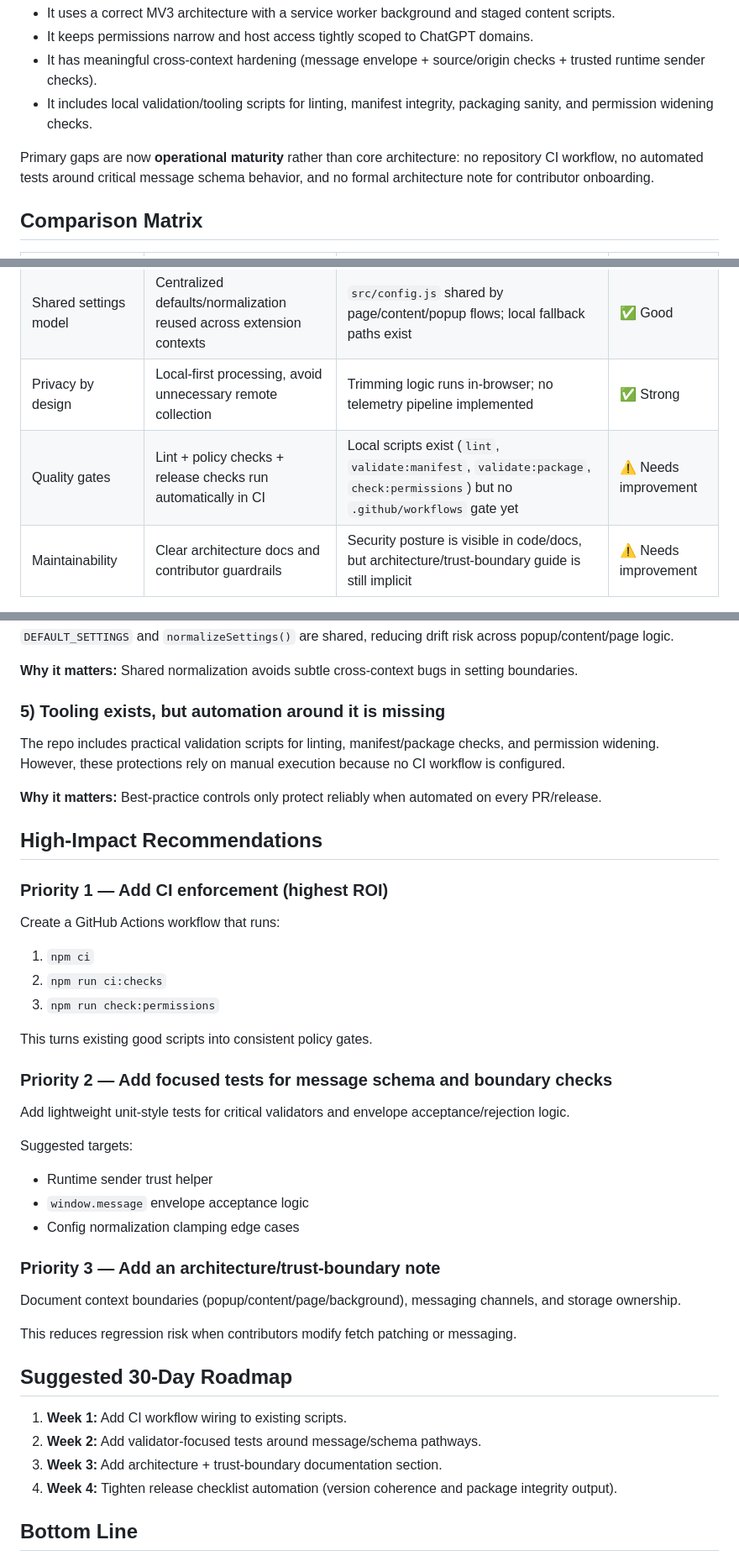
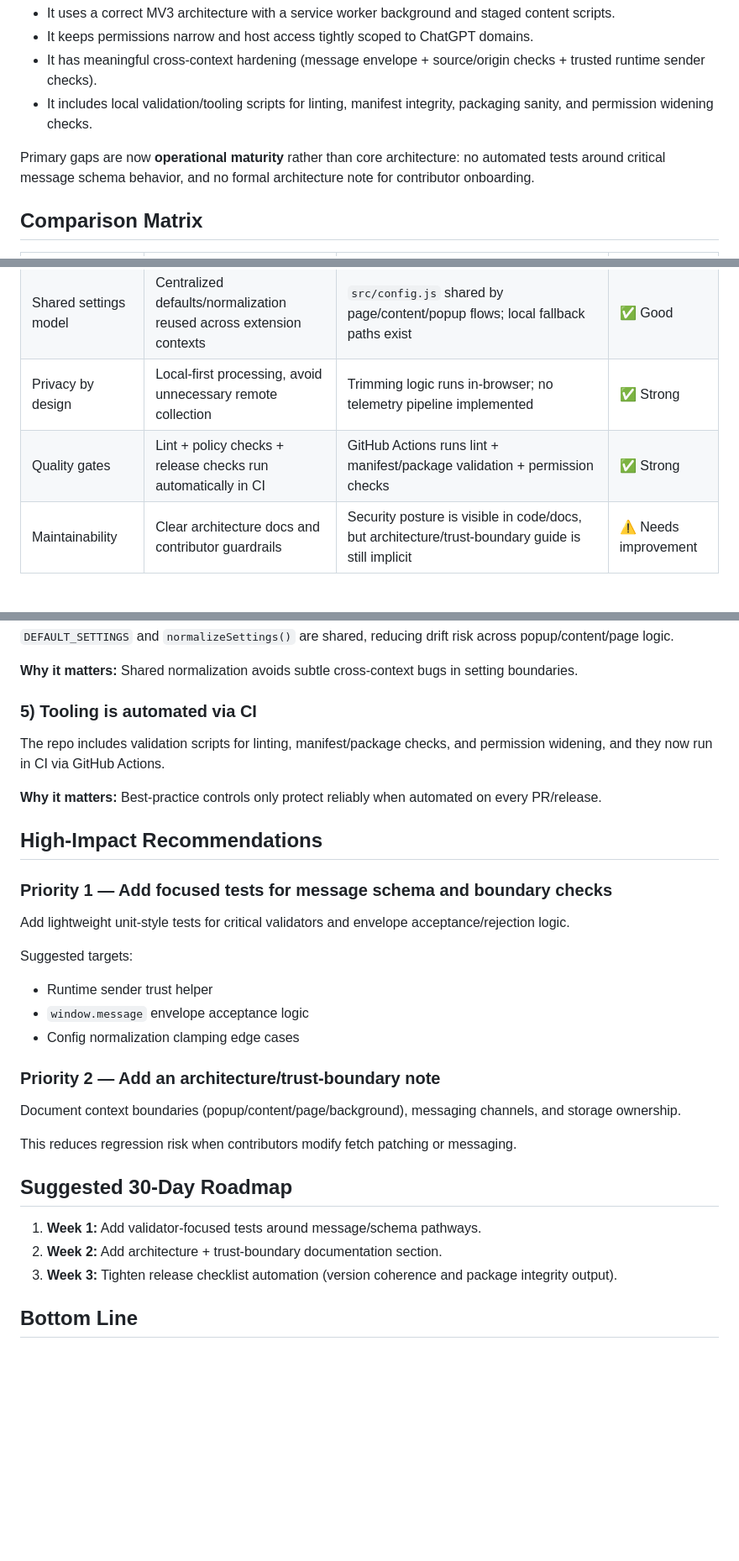
Before and after one commit to akosblazsik/chatgpt-speed, a Markdown page: docs/chrome-extension-best-practices-comparison.md, 3 parts joined by grey strips. Shown at 84% size. Rendered like a GitHub page; blank space fills up the shorter version.

Commit message:
Update v1.0.13 docs

```diff
--- a/docs/chrome-extension-best-practices-comparison.md
+++ b/docs/chrome-extension-best-practices-comparison.md
@@ -14,7 +14,7 @@ ChatGPT Speed is in a **strong position** for a focused MV3 extension:
 - It has meaningful cross-context hardening (message envelope + source/origin checks + trusted runtime sender checks).
 - It includes local validation/tooling scripts for linting, manifest integrity, packaging sanity, and permission widening checks.
 
-Primary gaps are now **operational maturity** rather than core architecture: no repository CI workflow, no automated tests around critical message schema behavior, and no formal architecture note for contributor onboarding.
+Primary gaps are now **operational maturity** rather than core architecture: no automated tests around critical message schema behavior, and no formal architecture note for contributor onboarding.
 
 ## Comparison Matrix
 
@@ -25,7 +25,7 @@ Primary gaps are now **operational maturity** rather than core architecture: no
 | Cross-context messaging security | Validate trust boundary for `window.postMessage` + runtime messages | Uses namespaced envelope (`__csb`, `channel`), checks `event.source`, `event.origin`, and validates runtime sender identity | ✅ Strong |
 | Shared settings model | Centralized defaults/normalization reused across extension contexts | `src/config.js` shared by page/content/popup flows; local fallback paths exist | ✅ Good |
 | Privacy by design | Local-first processing, avoid unnecessary remote collection | Trimming logic runs in-browser; no telemetry pipeline implemented | ✅ Strong |
-| Quality gates | Lint + policy checks + release checks run automatically in CI | Local scripts exist (`lint`, `validate:manifest`, `validate:package`, `check:permissions`) but no `.github/workflows` gate yet | ⚠️ Needs improvement |
+| Quality gates | Lint + policy checks + release checks run automatically in CI | GitHub Actions runs lint + manifest/package validation + permission checks | ✅ Strong |
 | Maintainability | Clear architecture docs and contributor guardrails | Security posture is visible in code/docs, but architecture/trust-boundary guide is still implicit | ⚠️ Needs improvement |
 
 ## Detailed Findings
@@ -50,23 +50,14 @@ The repository uses a namespaced message envelope for page/content communication
 
 **Why it matters:** Shared normalization avoids subtle cross-context bugs in setting boundaries.
 
-### 5) Tooling exists, but automation around it is missing
-The repo includes practical validation scripts for linting, manifest/package checks, and permission widening. However, these protections rely on manual execution because no CI workflow is configured.
+### 5) Tooling is automated via CI
+The repo includes validation scripts for linting, manifest/package checks, and permission widening, and they now run in CI via GitHub Actions.
 
 **Why it matters:** Best-practice controls only protect reliably when automated on every PR/release.
 
 ## High-Impact Recommendations
 
-### Priority 1 — Add CI enforcement (highest ROI)
-Create a GitHub Actions workflow that runs:
-
-1. `npm ci`
-2. `npm run ci:checks`
-3. `npm run check:permissions`
-
-This turns existing good scripts into consistent policy gates.
-
-### Priority 2 — Add focused tests for message schema and boundary checks
+### Priority 1 — Add focused tests for message schema and boundary checks
 Add lightweight unit-style tests for critical validators and envelope acceptance/rejection logic.
 
 Suggested targets:
@@ -74,17 +65,16 @@ Suggested targets:
 - `window.message` envelope acceptance logic
 - Config normalization clamping edge cases
 
-### Priority 3 — Add an architecture/trust-boundary note
+### Priority 2 — Add an architecture/trust-boundary note
 Document context boundaries (popup/content/page/background), messaging channels, and storage ownership.
 
 This reduces regression risk when contributors modify fetch patching or messaging.
 
 ## Suggested 30-Day Roadmap
 
-1. **Week 1:** Add CI workflow wiring to existing scripts.
-2. **Week 2:** Add validator-focused tests around message/schema pathways.
-3. **Week 3:** Add architecture + trust-boundary documentation section.
-4. **Week 4:** Tighten release checklist automation (version coherence and package integrity output).
+1. **Week 1:** Add validator-focused tests around message/schema pathways.
+2. **Week 2:** Add architecture + trust-boundary documentation section.
+3. **Week 3:** Tighten release checklist automation (version coherence and package integrity output).
 
 ## Bottom Line
 
```
Also changed, not shown: README.md (+21 -0 lines), RELEASE_NOTES.md (+1 -0 lines).
